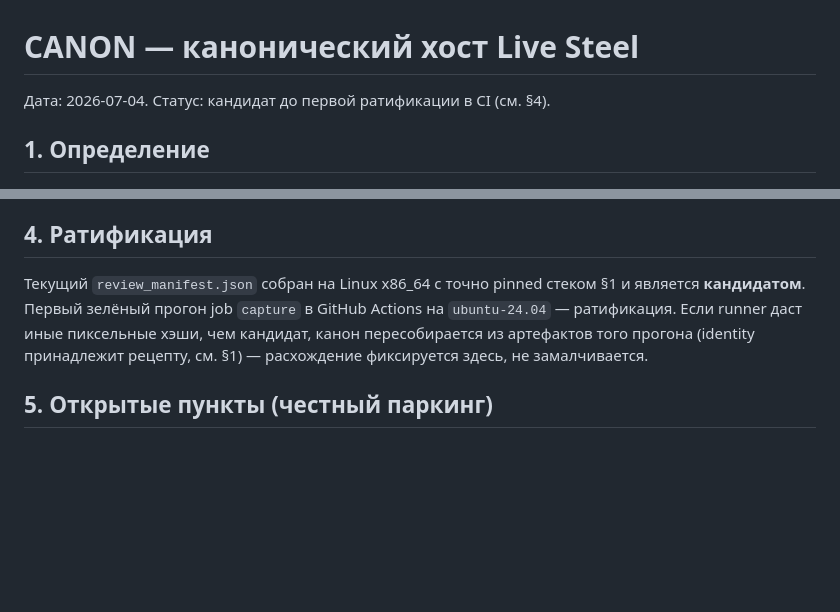
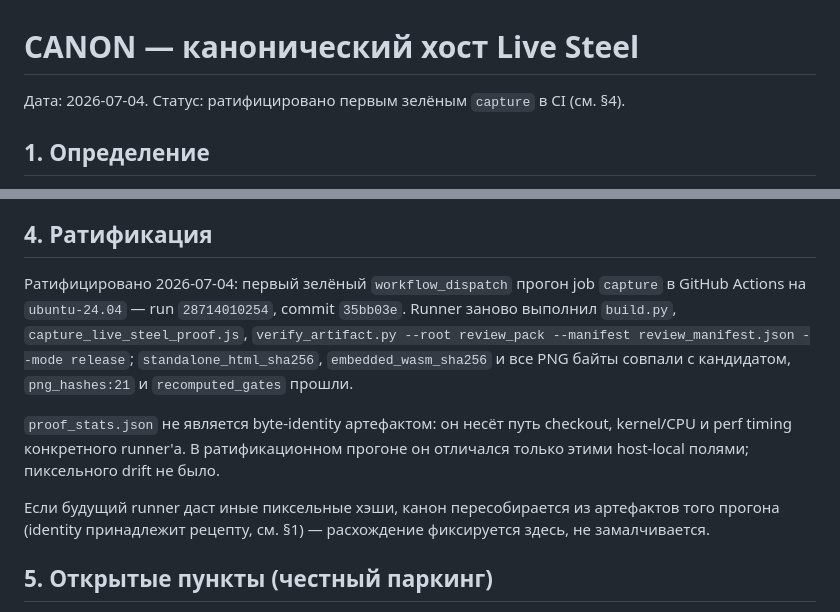
Before and after one commit to HOLYAC/live-steel, a Markdown page: CANON.md, 2 parts joined by grey strips. GitHub-like rendering; blank space fills up the shorter version.

Commit message:
Ratify capture runner in canon

```diff
--- a/CANON.md
+++ b/CANON.md
@@ -1,6 +1,7 @@
 # CANON — канонический хост Live Steel
 
-Дата: 2026-07-04. Статус: кандидат до первой ратификации в CI (см. §4).
+Дата: 2026-07-04. Статус: ратифицировано первым зелёным `capture` в CI
+(см. §4).
 
 ## 1. Определение
 
@@ -49,11 +50,20 @@
 
 ## 4. Ратификация
 
-Текущий `review_manifest.json` собран на Linux x86_64 с точно pinned стеком §1
-и является **кандидатом**. Первый зелёный прогон job `capture` в GitHub Actions
-на `ubuntu-24.04` — ратификация. Если runner даст иные пиксельные хэши, чем
-кандидат, канон пересобирается из артефактов того прогона (identity принадлежит
-рецепту, см. §1) — расхождение фиксируется здесь, не замалчивается.
+Ратифицировано 2026-07-04: первый зелёный `workflow_dispatch` прогон job
+`capture` в GitHub Actions на `ubuntu-24.04` — run `28714010254`, commit
+`35bb03e`. Runner заново выполнил `build.py`, `capture_live_steel_proof.js`,
+`verify_artifact.py --root review_pack --manifest review_manifest.json --mode
+release`; `standalone_html_sha256`, `embedded_wasm_sha256` и все PNG байты
+совпали с кандидатом, `png_hashes:21` и `recomputed_gates` прошли.
+
+`proof_stats.json` не является byte-identity артефактом: он несёт путь checkout,
+kernel/CPU и perf timing конкретного runner'а. В ратификационном прогоне он
+отличался только этими host-local полями; пиксельного drift не было.
+
+Если будущий runner даст иные пиксельные хэши, канон пересобирается из
+артефактов того прогона (identity принадлежит рецепту, см. §1) — расхождение
+фиксируется здесь, не замалчивается.
 
 ## 5. Открытые пункты (честный паркинг)
 
```
